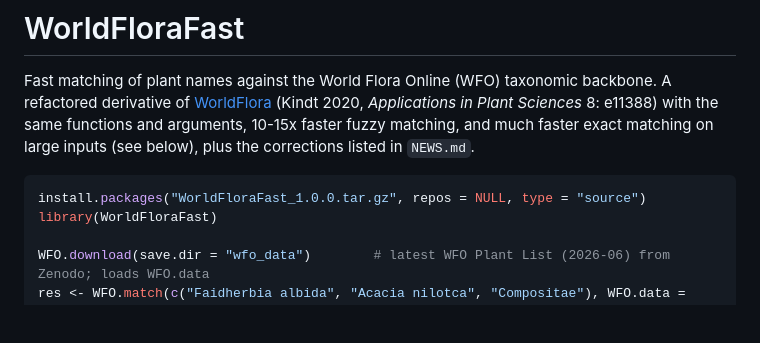
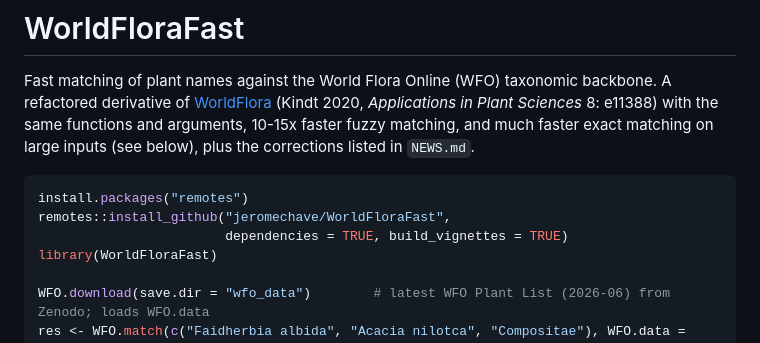
Before and after one commit to jeromechave/WorldFloraFast, a Markdown page: README.md, the part around the change. Rendered like a GitHub page; blank space fills up the shorter version.

````diff
--- a/README.md
+++ b/README.md
@@ -7,7 +7,9 @@ arguments, 10-15x faster fuzzy matching, and much faster exact matching on large
 (see below), plus the corrections listed in `NEWS.md`.
 
 ```r
-install.packages("WorldFloraFast_1.0.0.tar.gz", repos = NULL, type = "source")
+install.packages("remotes")
+remotes::install_github("jeromechave/WorldFloraFast",
+                        dependencies = TRUE, build_vignettes = TRUE)
 library(WorldFloraFast)
 
 WFO.download(save.dir = "wfo_data")        # latest WFO Plant List (2026-06) from Zenodo; loads WFO.data
````
